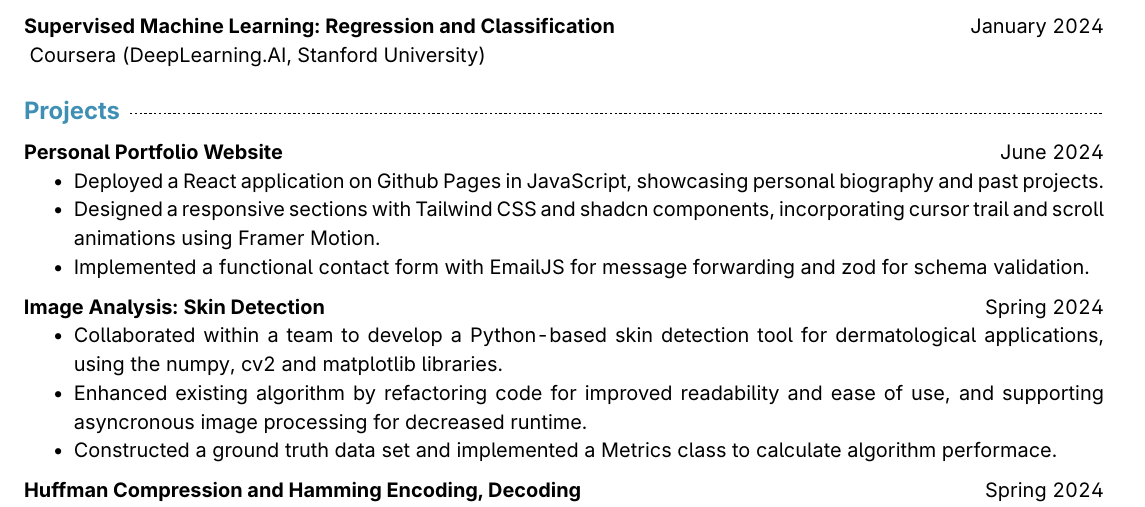
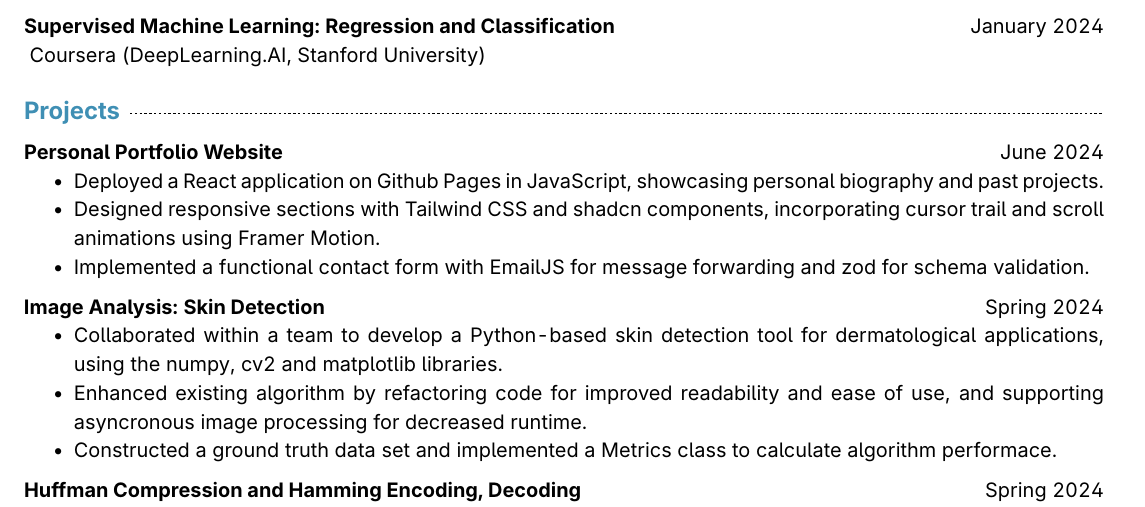
Before and after one commit to nphach/resume, a LaTeX CV (resume.tex): part of the page, cut so that both start at the same text. Compiled offline with pdfLaTeX.

Commit message:
Fixes a small typo!

```diff
--- a/resume.tex
+++ b/resume.tex
@@ -85,7 +85,7 @@
         \subsection{Personal Portfolio Website}{June 2024}
         \begin{itemize}
             \item Deployed a React application on Github Pages in JavaScript, showcasing personal biography and past projects.
-            \item Designed a responsive sections with Tailwind CSS and shadcn components, incorporating cursor trail and scroll animations using Framer Motion.
+            \item Designed responsive sections with Tailwind CSS and shadcn components, incorporating cursor trail and scroll animations using Framer Motion.
             \item Implemented a functional contact form with EmailJS for message forwarding and zod for schema validation.
         \end{itemize}
 
```
Also changed, not shown: resume.pdf.
